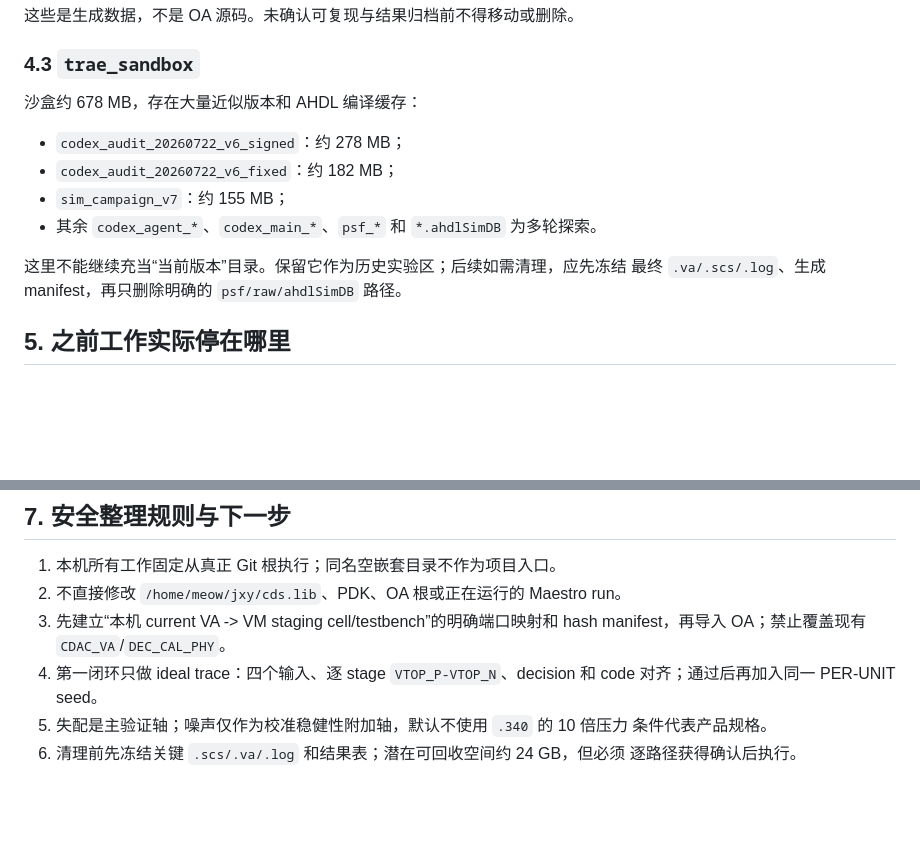
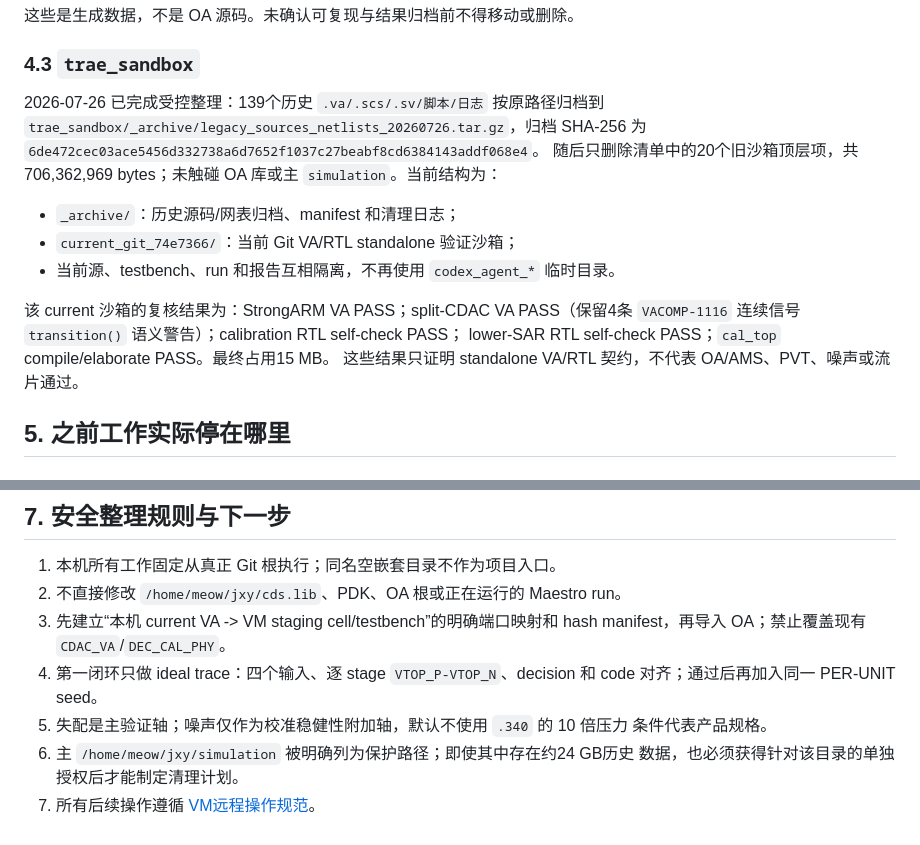
Before and after one commit to defineiocc02/Behavioral-modeling-of-12bit-calibrated-sar-adc, a Markdown page: docs/VM_WORKSPACE_MAP.md, 2 parts joined by grey strips. Drawn GitHub-style; blank space fills up the shorter version.

```diff
--- a/docs/VM_WORKSPACE_MAP.md
+++ b/docs/VM_WORKSPACE_MAP.md
@@ -112,15 +112,20 @@ VM 的 `CDAC_VA` 在模块内部按 unit capacitor 生成失配；本机
 
 ### 4.3 `trae_sandbox`
 
-沙盒约 678 MB，存在大量近似版本和 AHDL 编译缓存：
+2026-07-26 已完成受控整理：139个历史 `.va/.scs/.sv/脚本/日志` 按原路径归档到
+`trae_sandbox/_archive/legacy_sources_netlists_20260726.tar.gz`，归档 SHA-256 为
+`6de472cec03ace5456d332738a6d7652f1037c27beabf8cd6384143addf068e4`。
+随后只删除清单中的20个旧沙箱顶层项，共706,362,969 bytes；未触碰 OA 库或主
+`simulation`。当前结构为：
 
-- `codex_audit_20260722_v6_signed`：约 278 MB；
-- `codex_audit_20260722_v6_fixed`：约 182 MB；
-- `sim_campaign_v7`：约 155 MB；
-- 其余 `codex_agent_*`、`codex_main_*`、`psf_*` 和 `*.ahdlSimDB` 为多轮探索。
+- `_archive/`：历史源码/网表归档、manifest 和清理日志；
+- `current_git_74e7366/`：当前 Git VA/RTL standalone 验证沙箱；
+- 当前源、testbench、run 和报告互相隔离，不再使用 `codex_agent_*` 临时目录。
 
-这里不能继续充当“当前版本”目录。保留它作为历史实验区；后续如需清理，应先冻结
-最终 `.va/.scs/.log`、生成 manifest，再只删除明确的 `psf/raw/ahdlSimDB` 路径。
+该 current 沙箱的复核结果为：StrongARM VA PASS；split-CDAC VA PASS（保留4条
+`VACOMP-1116` 连续信号 `transition()` 语义警告）；calibration RTL self-check PASS；
+lower-SAR RTL self-check PASS；`cal_top` compile/elaborate PASS。最终占用15 MB。
+这些结果只证明 standalone VA/RTL 契约，不代表 OA/AMS、PVT、噪声或流片通过。
 
 ## 5. 之前工作实际停在哪里
 
@@ -183,5 +188,6 @@ noisescale=10 noiseon=[ I14 I1]
    code 对齐；通过后再加入同一 PER-UNIT seed。
 5. 失配是主验证轴；噪声仅作为校准稳健性附加轴，默认不使用 `.340` 的 10 倍压力
    条件代表产品规格。
-6. 清理前先冻结关键 `.scs/.va/.log` 和结果表；潜在可回收空间约 24 GB，但必须
-   逐路径获得确认后执行。
+6. 主 `/home/meow/jxy/simulation` 被明确列为保护路径；即使其中存在约24 GB历史
+   数据，也必须获得针对该目录的单独授权后才能制定清理计划。
+7. 所有后续操作遵循 [VM远程操作规范](VM_REMOTE_OPERATIONS_STANDARD.md)。
```
Also changed, not shown: README.md (+1 -0 lines), docs/VM_REMOTE_OPERATIONS_STANDARD.md (added, +267 -0 lines).
